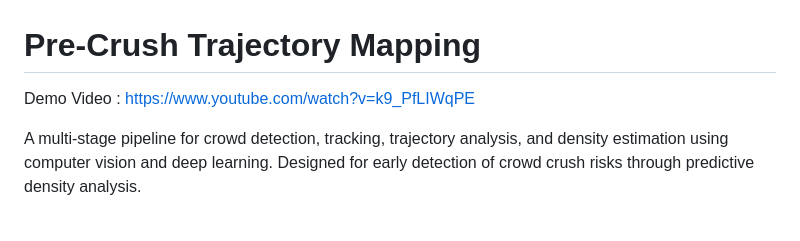
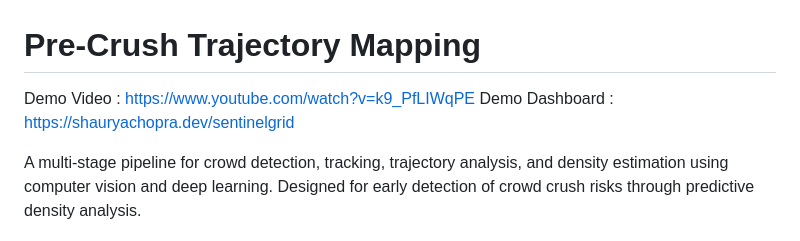
Before and after one commit to shauryach0pra/precrushtrajectorymapping, a Markdown page: README.md, the part around the change. Rendered like a GitHub page.

Commit message:
Add demo dashboard link to README
Added a link to the demo dashboard in the README.

```diff
--- a/README.md
+++ b/README.md
@@ -1,5 +1,6 @@
 # Pre-Crush Trajectory Mapping
 Demo Video : https://www.youtube.com/watch?v=k9_PfLIWqPE
+Demo Dashboard : https://shauryachopra.dev/sentinelgrid
 
 A multi-stage pipeline for crowd detection, tracking, trajectory analysis, and density estimation using computer vision and deep learning. Designed for early detection of crowd crush risks through predictive density analysis.
 
```
